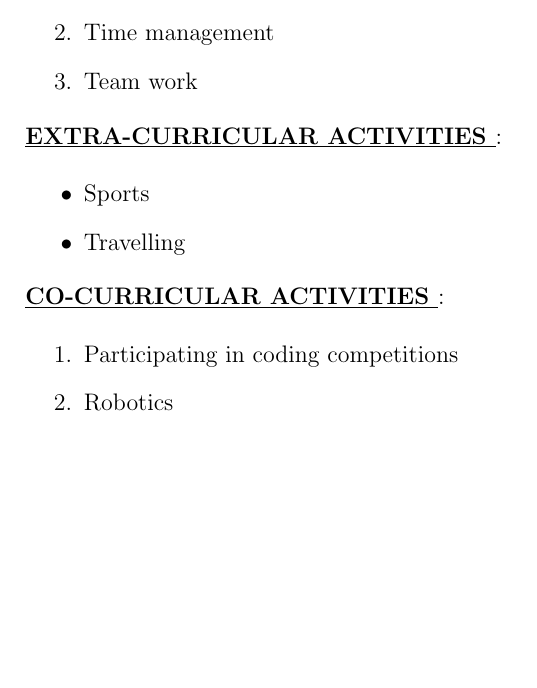
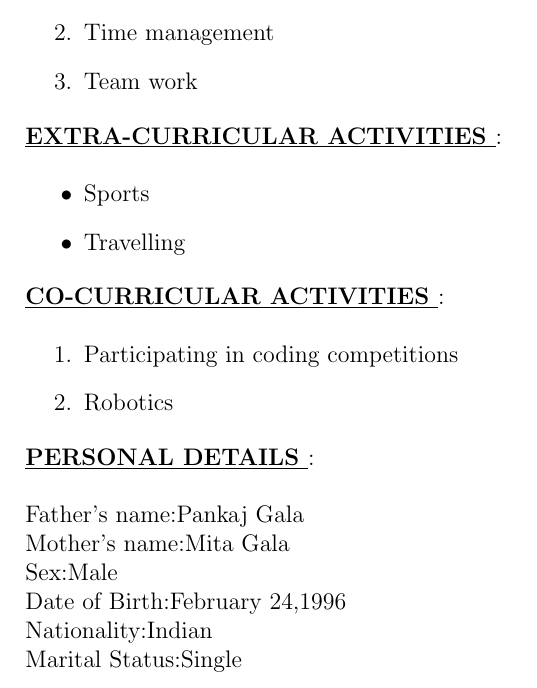
Before and after one commit to Ankitgl444/Ankit_Resume, a LaTeX document (main.tex): part of page 2 of 2, cut so that both start at the same text, the shorter picture padded with empty space. Compiled offline with pdfLaTeX.

Commit message:
Added personal details

```diff
--- a/main.tex
+++ b/main.tex
@@ -70,6 +70,15 @@ Programming languages and technology:
  \item{Participating in coding competitions}
  \item{Robotics}
 \end{enumerate}
+\underline{\textbf{PERSONAL DETAILS }}:\\[0.5cm]
+Father's name:Pankaj Gala\\
+Mother's name:Mita Gala\\
+Sex:Male\\
+Date of Birth:February 24,1996\\
+Nationality:Indian\\
+Marital Status:Single\\[0.5cm]
+
+
  \end{flushleft}
 
 \end{document}
```
Also changed, not shown: output.pdf, 2 other files.
